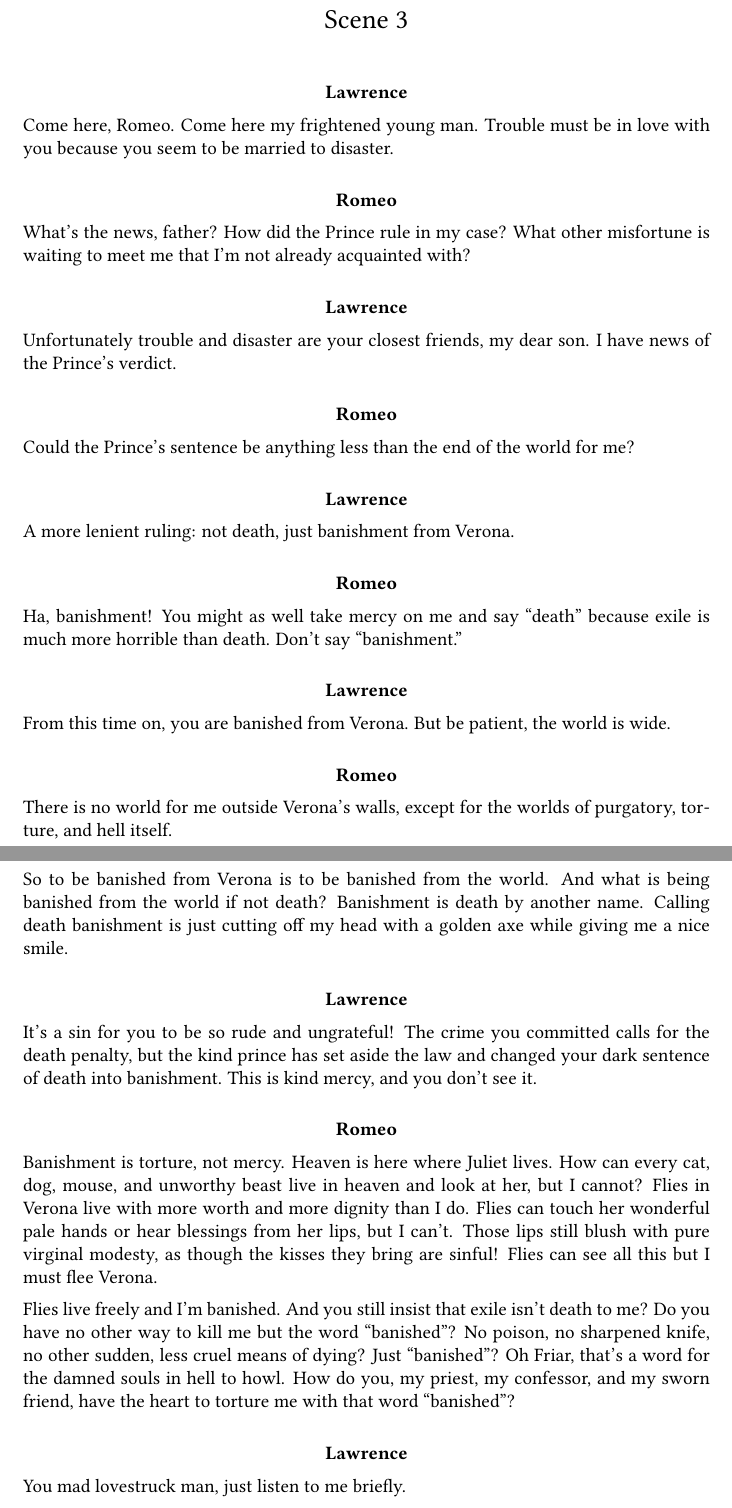
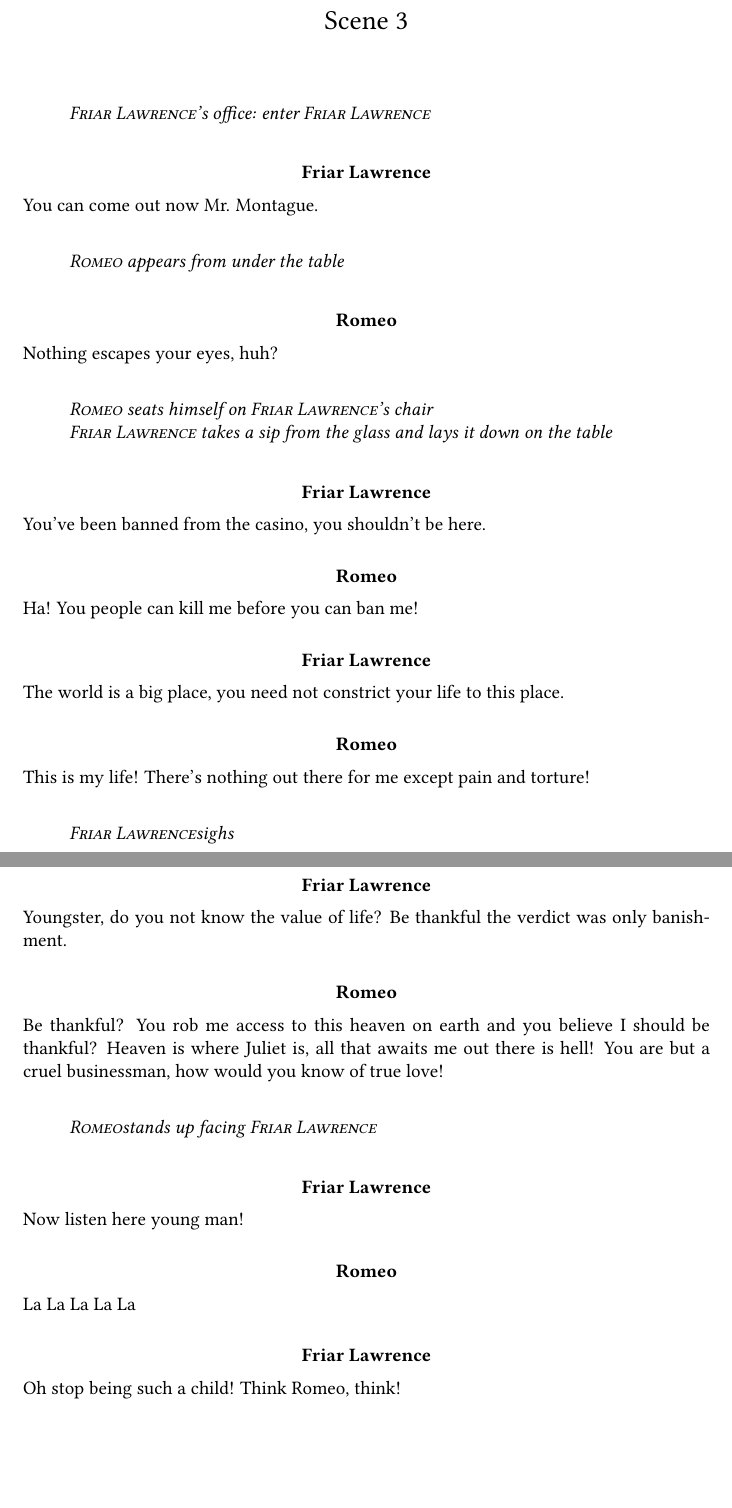
Before and after one commit to baumbus/romeo-and-juliet-act3-scene3, a LaTeX document (Skript.tex): two parts of pages 4 and 5 of 9, joined at a grey line, cut so that both start at the same text, the shorter picture padded with empty space. Compiled offline with pdfLaTeX.

Commit message:
accept changes

```diff
--- a/Skript.tex
+++ b/Skript.tex
@@ -7,11 +7,11 @@
 \newcommand{\bcast}[1]{\cast{\bf #1}}
 
 \newcommand{\romeo}{\chara{Romeo}}
-\newcommand{\lawrence}{\chara{Lawrence}}
+\newcommand{\lawrence}{\chara{Friar Lawrence}}
 \newcommand{\angelica}{\chara{Angelica}}
 
 \newcommand{\talkromeo}{\brepl{Romeo}}
-\newcommand{\talklawrence}{\brepl{Lawrence}}
+\newcommand{\talklawrence}{\brepl{Friar Lawrence}}
 \newcommand{\talkangelica}{\brepl{Angelica}}
 
 \begin{document}
@@ -38,42 +38,48 @@ Las Vegas 2024, a casino and a family of winners and two lovebirds caught in bet
 
 \newscenenamed{Scene 3}
 
+\stagedir{\lawrence's office: enter \lawrence}
+
 \talklawrence
-Come here, Romeo. Come here my frightened young man. Trouble must be in love with you because you seem to be married to disaster.
+You can come out now Mr. Montague.
+
+\stagedir{\romeo\ appears from under the table}
 
 \talkromeo
-What's the news, father? How did the Prince rule in my case? What other misfortune is waiting to meet me that I'm not already acquainted with?
+Nothing escapes your eyes, huh?
+
+\stagedir{\romeo\ seats himself on \lawrence's chair \\ \lawrence\ takes a sip from the glass and lays it down on the table}
 
 \talklawrence
-Unfortunately trouble and disaster are your closest friends, my dear son. I have news of the Prince's verdict.
+You've been banned from the casino, you shouldn't be here.
 
 \talkromeo
-Could the Prince's sentence be anything less than the end of the world for me?
+Ha! You people can kill me before you can ban me!
 
 \talklawrence
-A more lenient ruling: not death, just banishment from Verona.
+The world is a big place, you need not constrict your life to this place.
 
 \talkromeo
-Ha, banishment! You might as well take mercy on me and say “death” because exile is much more horrible than death. Don't say “banishment.”
+This is my life! There's nothing out there for me except pain and torture!
+
+\stagedir{\lawrence sighs}
 
 \talklawrence
-From this time on, you are banished from Verona. But be patient, the world is wide.
+Youngster, do you not know the value of life? Be thankful the verdict was only banishment.
 
 \talkromeo
-There is no world for me outside Verona's walls, except for the worlds of purgatory, torture, and hell itself.
+Be thankful? You rob me access to this heaven on earth and you believe I should be thankful? Heaven is where Juliet is, all that awaits me out there is hell! You are but a cruel businessman, how would you know of true love!
 
-So to be banished from Verona is to be banished from the world. And what is being banished from the world if not death? Banishment is death by another name. Calling death banishment is just cutting off my head with a golden axe while giving me a nice smile.
+\stagedir{\romeo stands up facing \lawrence}
 
 \talklawrence
-It's a sin for you to be so rude and ungrateful! The crime you committed calls for the death penalty, but the kind prince has set aside the law and changed your dark sentence of death into banishment. This is kind mercy, and you don't see it.
+Now listen here young man!
 
 \talkromeo
-Banishment is torture, not mercy. Heaven is here where Juliet lives. How can every cat, dog, mouse, and unworthy beast live in heaven and look at her, but I cannot? Flies in Verona live with more worth and more dignity than I do. Flies can touch her wonderful pale hands or hear blessings from her lips, but I can't. Those lips still blush with pure virginal modesty, as though the kisses they bring are sinful! Flies can see all this but I must flee Verona.
-
-Flies live freely and I'm banished. And you still insist that exile isn't death to me? Do you have no other way to kill me but the word “banished”? No poison, no sharpened knife, no other sudden, less cruel means of dying? Just “banished”? Oh Friar, that's a word for the damned souls in hell to howl. How do you, my priest, my confessor, and my sworn friend, have the heart to torture me with that word “banished”?
+La La La La La
 
 \talklawrence
-You mad lovestruck man, just listen to me briefly.
+Oh stop being such a child! Think Romeo, think!
 
 \talkromeo
 Oh, you're just going to talk about banishment again.
```
Also changed, not shown: Skript.tex (2 more changed lines).
